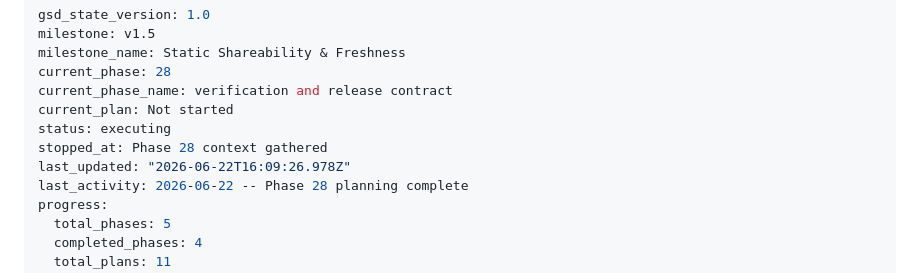
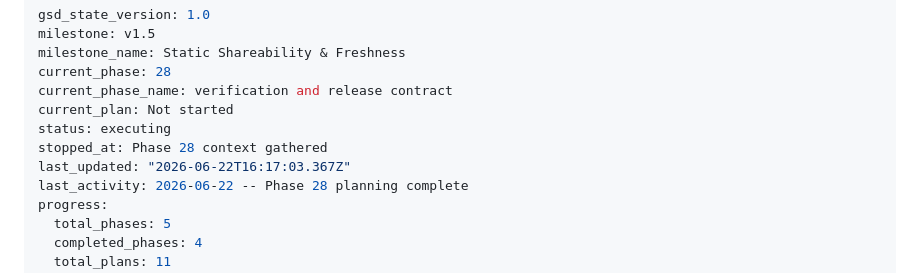
Before and after one commit to pRizz/bright-builds-portfolio-website, a Markdown page: .planning/STATE.md, the part around the change. Drawn GitHub-style.

Commit message:
docs(state): mark phase 28 planned

```diff
--- a/.planning/STATE.md
+++ b/.planning/STATE.md
@@ -7,7 +7,7 @@ current_phase_name: verification and release contract
 current_plan: Not started
 status: executing
 stopped_at: Phase 28 context gathered
-last_updated: "2026-06-22T16:09:26.978Z"
+last_updated: "2026-06-22T16:17:03.367Z"
 last_activity: 2026-06-22 -- Phase 28 planning complete
 progress:
   total_phases: 5
```
